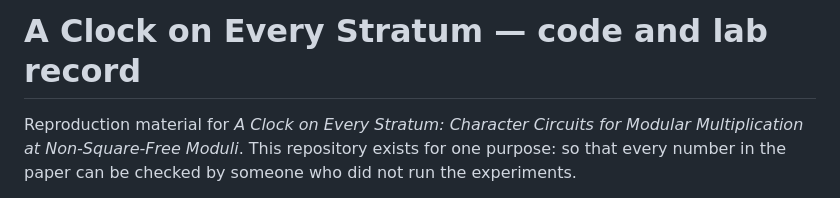
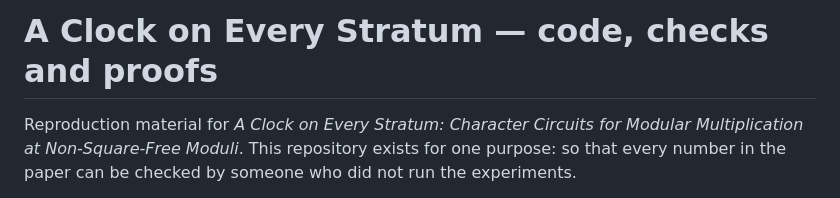
Before and after one commit to Azm1ne/clock-on-every-stratum, a Markdown page: README.md, the part around the change. GitHub-like rendering.

Commit message:
README heading: code, checks and proofs

```diff
--- a/README.md
+++ b/README.md
@@ -1,4 +1,4 @@
-# A Clock on Every Stratum — code and lab record
+# A Clock on Every Stratum — code, checks and proofs
 
 Reproduction material for *A Clock on Every Stratum: Character Circuits for Modular
 Multiplication at Non-Square-Free Moduli*. This repository exists for one purpose: so that
```
